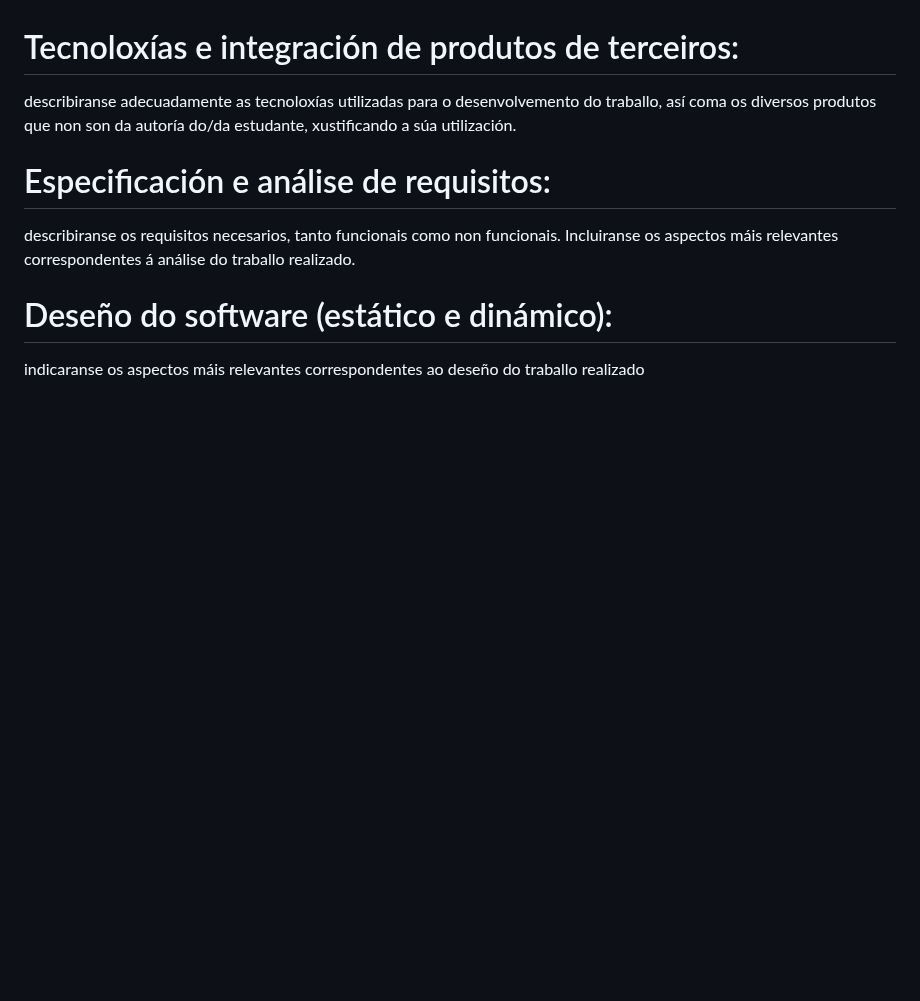
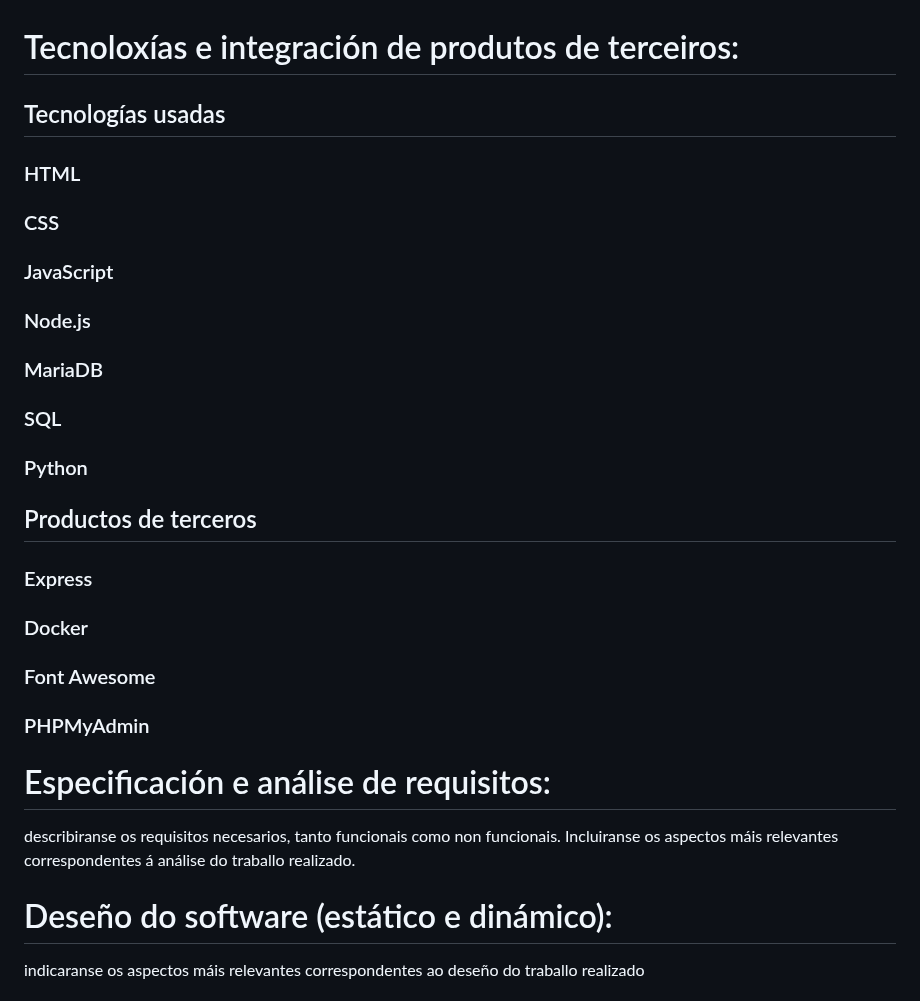
Before and after one commit to Raven-4/web_Mediacion, a Markdown page: README.md, the part around the change. Drawn GitHub-style; blank space fills up the shorter version.

```diff
--- a/README.md
+++ b/README.md
@@ -240,7 +240,32 @@ La capa de lógica se encarga de interconectar a la capa de Presentación con la
 La capa de datos se encarga del almacenamiento y la gestión de los datos. Para el almacenamiento de los datos se ha usado el Sistema Gestor de Bases de Datos (SGBD) MariaDB; y para acceder e interactuar con la misma, de forma independiente al Backend, se ha usado phpMyAdmin. Se han utilizado consultas SQL para gestionar y recuperar datos de forma eficiente.
 
 # Tecnoloxías e integración de produtos de terceiros:
-describiranse adecuadamente as tecnoloxías utilizadas para o desenvolvemento do traballo, así coma os diversos produtos que non son da autoría do/da estudante, xustificando a súa utilización.
+
+## Tecnologías usadas
+
+### HTML
+
+### CSS
+
+### JavaScript
+
+### Node.js
+
+### MariaDB
+
+### SQL
+
+### Python
+
+## Productos de terceros
+
+### Express
+
+### Docker
+
+### Font Awesome
+
+### PHPMyAdmin
 
 # Especificación e análise de requisitos:
 describiranse os requisitos necesarios, tanto funcionais como non funcionais. Incluiranse os aspectos máis relevantes correspondentes á análise do traballo realizado.
```
